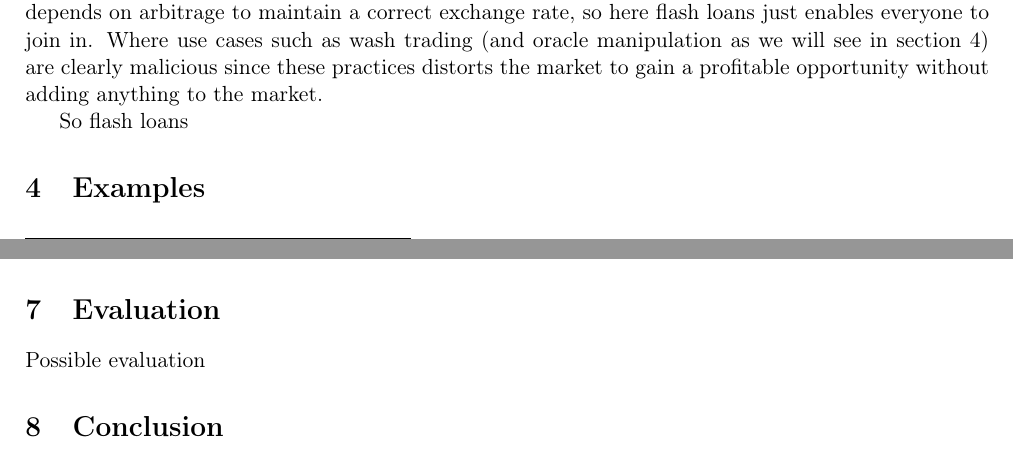
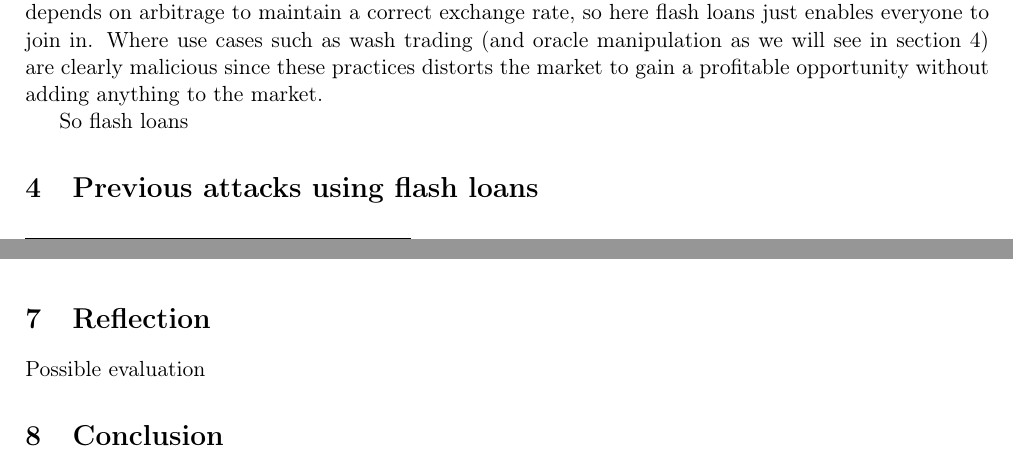
Before and after one commit to SRotendahl/SBT, a LaTeX paper (report/main.tex): two parts of pages 5 and 10 of 12 before the commit and two parts of pages 5 and 11 of 12 after it, joined at a grey line, cut so that both start at the same text. Compiled offline with pdfLaTeX.

Commit message:
Change section titles

```diff
--- a/report/main.tex
+++ b/report/main.tex
@@ -15,7 +15,7 @@
 \section{Use cases}\label{use}
 \input{use-cases}
 
-\section{Examples}\label{ex}
+\section{Previous attacks using flash loans}\label{ex}
 \input{examples}
 
 \section{Arbitrage}\label{arb}
@@ -24,7 +24,7 @@
 \section{Implementation}\label{imp}
 \input{implementation}
 
-\section{Evaluation}\label{eval}
+\section{Reflection}\label{eval}
 \input{evaluation}
 
 \section{Conclusion}\label{con}
```
Also changed, not shown: report/implementation.tex (+1 -1 lines).
